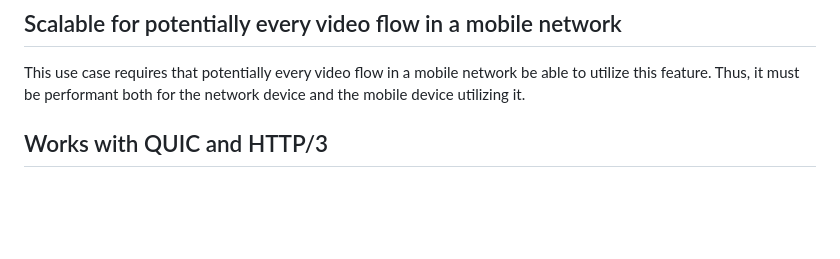
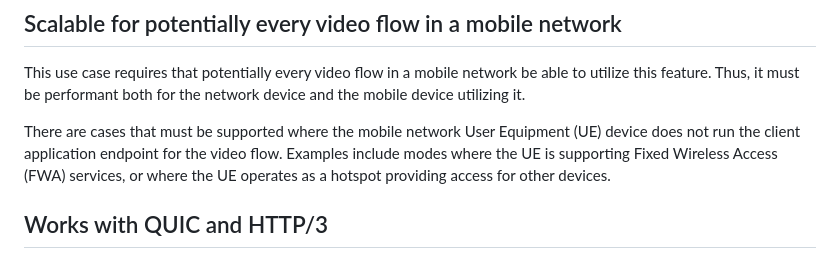
Before and after one commit to mjoras/sadcdn-video-optimization-requirements, a Markdown page: draft-joras-sadcdn-video-optimization-requirements.md, the part around the change. Rendered like a GitHub page; blank space fills up the shorter version.

Commit message:
mention hotspot and FWA aspects
Intended to resolve: https://github.com/mjoras/SCONE-PROTOCL/issues/32

```diff
--- a/draft-joras-sadcdn-video-optimization-requirements.md
+++ b/draft-joras-sadcdn-video-optimization-requirements.md
@@ -89,6 +89,8 @@ Both the options have pros and cons. We are proposing option # i due to followin
 ## Scalable for potentially every video flow in a mobile network
 This use case requires that potentially every video flow in a mobile network be able to utilize this feature. Thus, it must be performant both for the network device and the mobile device utilizing it.
 
+There are cases that must be supported where the mobile network User Equipment (UE) device does not run the client application endpoint for the video flow.  Examples include modes where the UE is supporting Fixed Wireless Access (FWA) services, or where the UE operates as a hotspot providing access for other devices.
+
 ## Works with QUIC and HTTP/3
 HTTP/3 is being used widely as a delivery mechanism for video content by video content providers, and is a critical requirement to support. HTTP/3’s use of QUIC has convenient properties (notably in its use of UDP) that makes solutions in this space more convenient.
 
```
